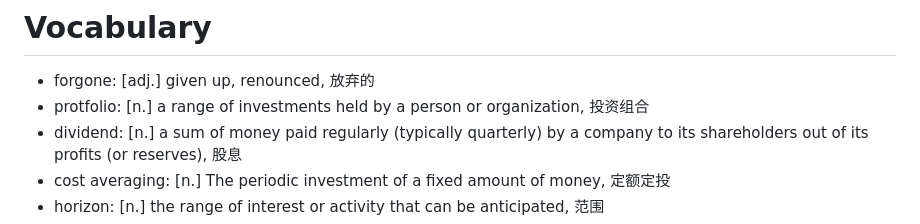
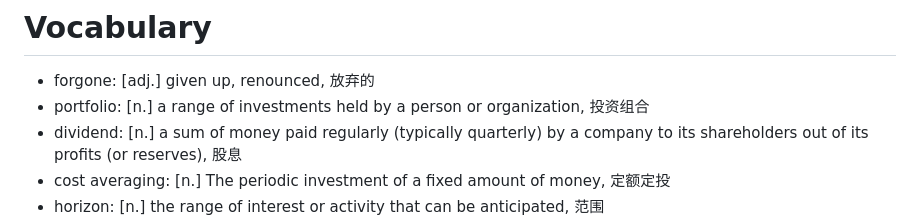
Before and after one commit to wzh4464/Secret-Base, a Markdown page: CFA/CFA_vocabulary.md, the part around the change. Rendered like a GitHub page.

```diff
--- a/CFA/CFA_vocabulary.md
+++ b/CFA/CFA_vocabulary.md
@@ -5,7 +5,7 @@ classoption: "UTF8"
 ---
 # Vocabulary
 - forgone: [adj.] given up, renounced, 放弃的
-- protfolio: [n.] a range of investments held by a person or organization, 投资组合
+- portfolio: [n.] a range of investments held by a person or organization, 投资组合
 - dividend: [n.] a sum of money paid regularly (typically quarterly) by a company to its shareholders out of its profits (or reserves), 股息
 - cost averaging: [n.] The periodic investment of a fixed amount of money, 定额定投
 - horizon: [n.] the range of interest or activity that can be anticipated, 范围
```
